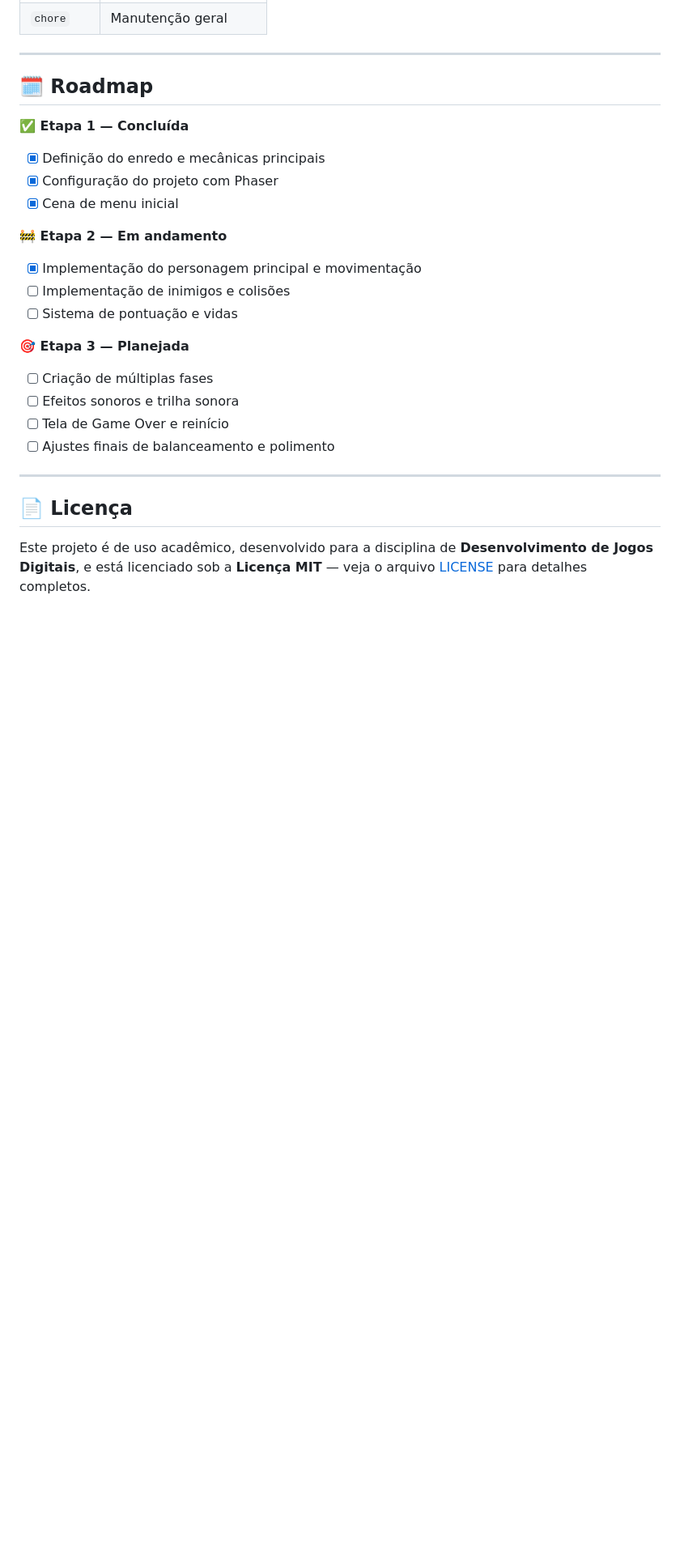
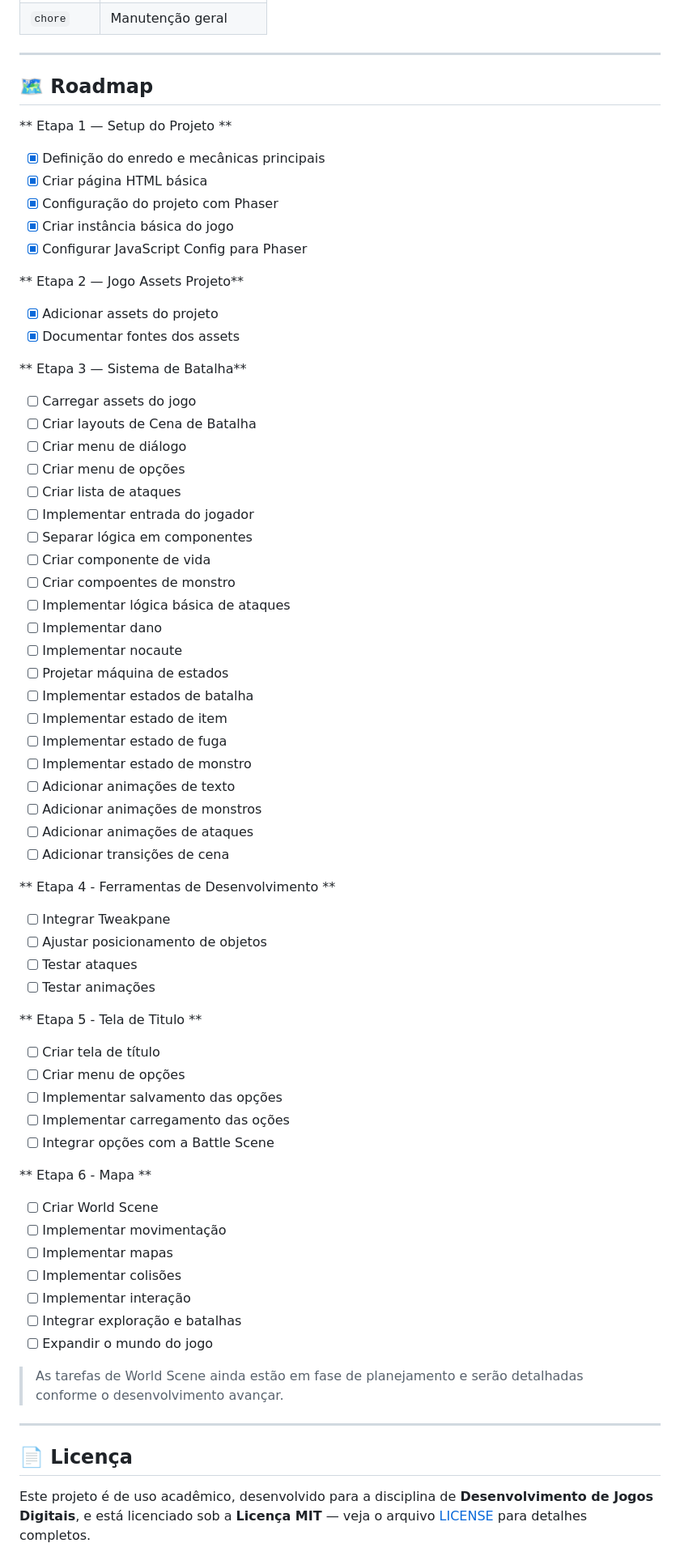
Before and after one commit to ferdnandopereira/desenvolvimento_jogos_pixelMind, a Markdown page: README.md, the part around one of its changes. Shown at 81% size. GitHub-like rendering; blank space fills up the shorter version.

Commit message:
Rename game and update project details in README
Updated the game name from 'Nome do Jogo' to 'Monster Hunter' and revised project sections including the roadmap and objectives.

```diff
--- a/README.md
+++ b/README.md
@@ -303,24 +307,65 @@ Contribuições dos integrantes do grupo devem seguir um fluxo organizado de Git
 ---
 
 <a id="roadmap"></a>
-## 🗓️ Roadmap
+## 🗺️ Roadmap
 
-**✅ Etapa 1 — Concluída**
+** Etapa 1 — Setup do Projeto **
 - [x] Definição do enredo e mecânicas principais
+- [x] Criar página HTML básica
 - [x] Configuração do projeto com Phaser
-- [x] Cena de menu inicial
+- [x] Criar instância básica do jogo
+- [x] Configurar JavaScript Config para Phaser
 
-**🚧 Etapa 2 — Em andamento**
-- [x] Implementação do personagem principal e movimentação
-- [ ] Implementação de inimigos e colisões
-- [ ] Sistema de pontuação e vidas
+** Etapa 2 — Jogo Assets Projeto**
+- [x] Adicionar assets do projeto
+- [x] Documentar fontes dos assets
 
-**🎯 Etapa 3 — Planejada**
-- [ ] Criação de múltiplas fases
-- [ ] Efeitos sonoros e trilha sonora
-- [ ] Tela de Game Over e reinício
-- [ ] Ajustes finais de balanceamento e polimento
+** Etapa 3 — Sistema de Batalha**
+- [ ] Carregar assets do jogo
+- [ ] Criar layouts de Cena de Batalha
+- [ ] Criar menu de diálogo
+- [ ] Criar menu de opções
+- [ ] Criar lista de ataques
+- [ ] Implementar entrada do jogador
+- [ ] Separar lógica em componentes
+- [ ] Criar componente de vida
+- [ ] Criar compoentes de monstro
+- [ ] Implementar lógica básica de ataques
+- [ ] Implementar dano
+- [ ] Implementar nocaute
+- [ ] Projetar máquina de estados
+- [ ] Implementar estados de batalha
+- [ ] Implementar estado de item
+- [ ] Implementar estado de fuga
+- [ ] Implementar estado de monstro
+- [ ] Adicionar animações de texto
+- [ ] Adicionar animações de monstros
+- [ ] Adicionar animações de ataques
+- [ ] Adicionar transições de cena
 
+** Etapa 4 - Ferramentas de Desenvolvimento **
+- [ ] Integrar Tweakpane
+- [ ] Ajustar posicionamento de objetos
+- [ ] Testar ataques
+- [ ] Testar animações
+
+** Etapa 5 - Tela de Titulo **
+- [ ] Criar tela de título
+- [ ] Criar menu de opções
+- [ ] Implementar salvamento das opções
+- [ ] Implementar carregamento das oções
+- [ ] Integrar opções com a Battle Scene
+
+** Etapa 6 - Mapa **
+- [ ] Criar World Scene
+- [ ] Implementar movimentação
+- [ ] Implementar mapas
+- [ ] Implementar colisões
+- [ ] Implementar interação
+- [ ] Integrar exploração e batalhas
+- [ ] Expandir o mundo do jogo
+
+> As tarefas de World Scene ainda estão em fase de planejamento e serão detalhadas conforme o desenvolvimento avançar.
 ---
 
 <a id="licença"></a>
```
Also changed, not shown: other parts of README.md (+9 -5 lines).
